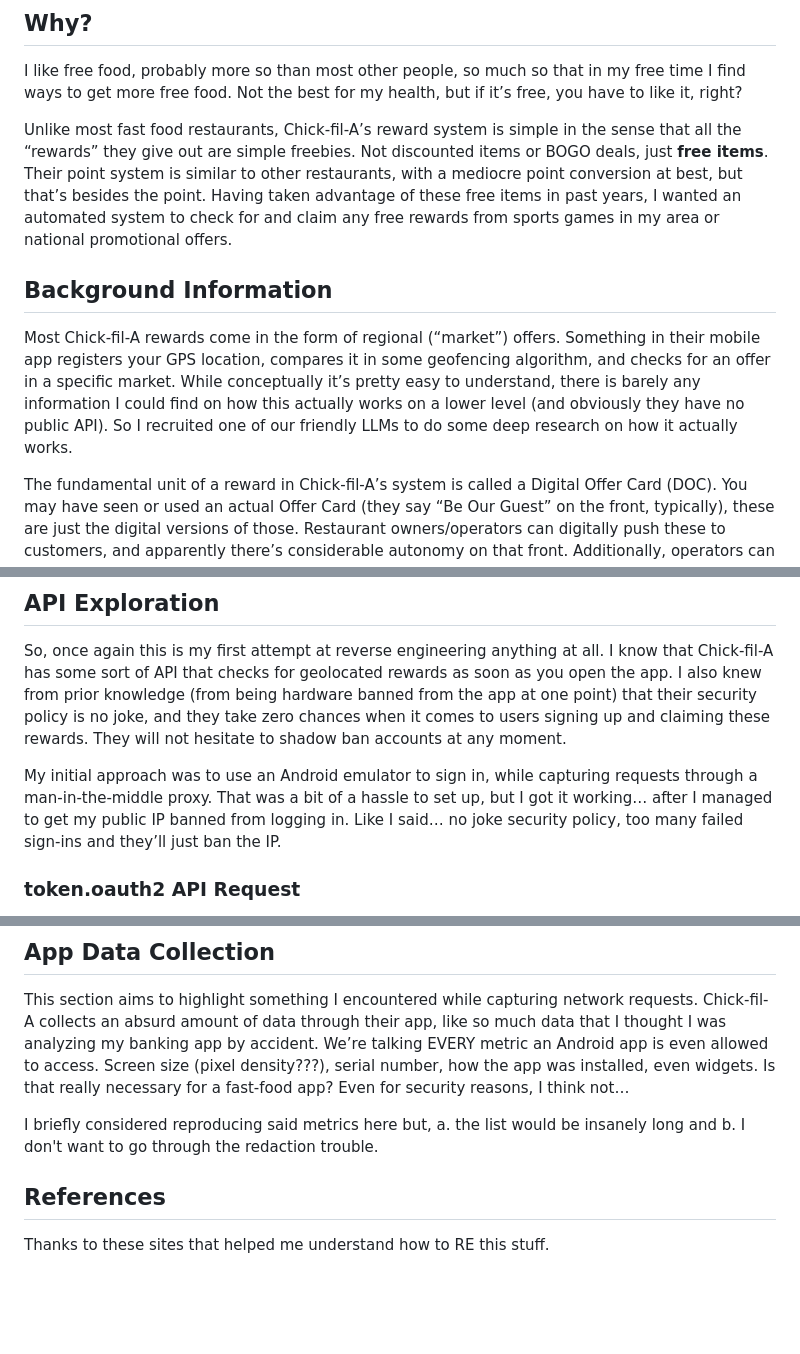
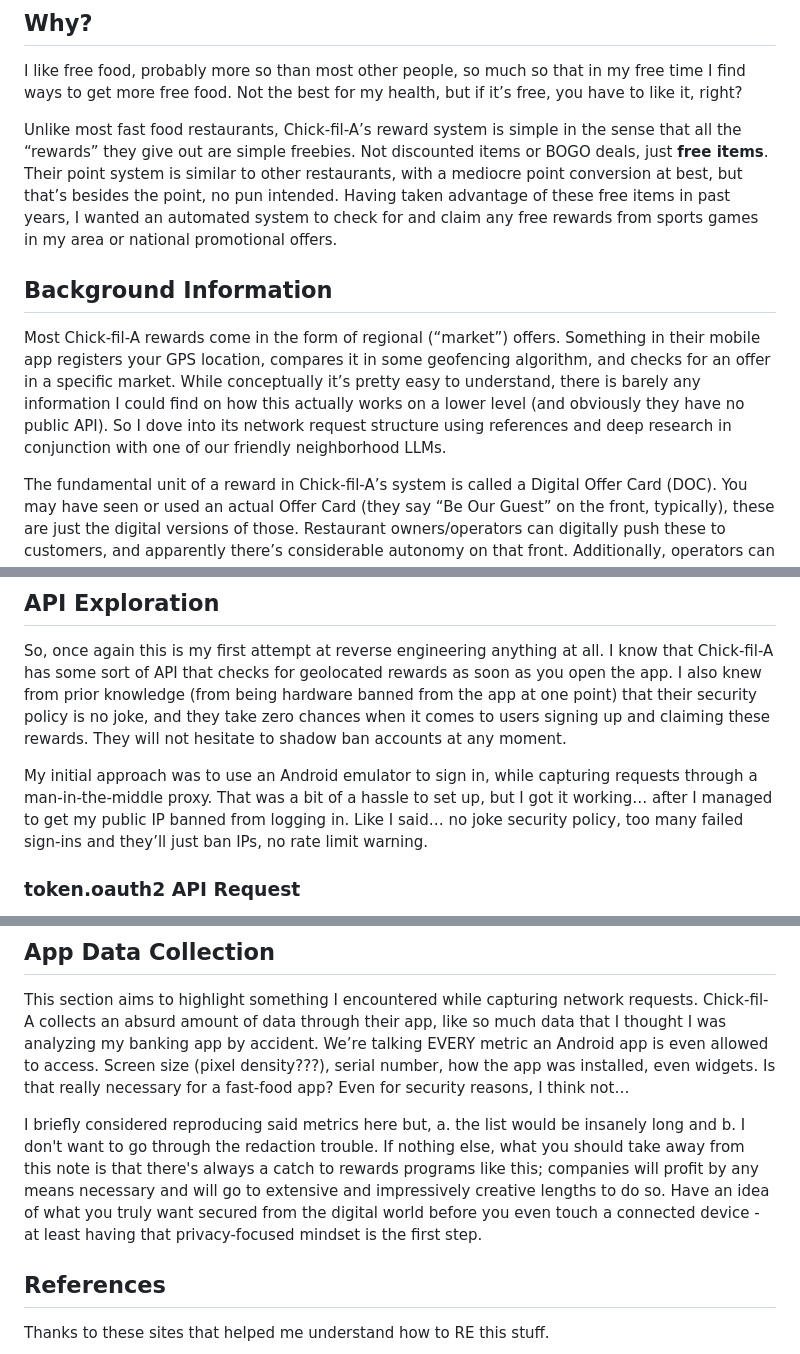
Before and after one commit to ryanfortner/cfapi, a Markdown page: readme.md, 3 parts joined by grey strips. Drawn GitHub-style; blank space fills up the shorter version.

Commit message:
Update readme with additional insights on rewards and security

```diff
--- a/readme.md
+++ b/readme.md
@@ -10,11 +10,11 @@ Note: much of this is redacted (albeit pretty poorly). Anything that's redacted
 
 I like free food, probably more so than most other people, so much so that in my free time I find ways to get more free food. Not the best for my health, but if it’s free, you have to like it, right?
 
-Unlike most fast food restaurants, Chick-fil-A’s reward system is simple in the sense that all the “rewards” they give out are simple freebies. Not discounted items or BOGO deals, just **free items**. Their point system is similar to other restaurants, with a mediocre point conversion at best, but that’s besides the point. Having taken advantage of these free items in past years, I wanted an automated system to check for and claim any free rewards from sports games in my area or national promotional offers.
+Unlike most fast food restaurants, Chick-fil-A’s reward system is simple in the sense that all the “rewards” they give out are simple freebies. Not discounted items or BOGO deals, just **free items**. Their point system is similar to other restaurants, with a mediocre point conversion at best, but that’s besides the point, no pun intended. Having taken advantage of these free items in past years, I wanted an automated system to check for and claim any free rewards from sports games in my area or national promotional offers.
 
 ## Background Information
 
-Most Chick-fil-A rewards come in the form of regional (“market”) offers. Something in their mobile app registers your GPS location, compares it in some geofencing algorithm, and checks for an offer in a specific market. While conceptually it’s pretty easy to understand, there is barely any information I could find on how this actually works on a lower level (and obviously they have no public API). So I recruited one of our friendly LLMs to do some deep research on how it actually works.
+Most Chick-fil-A rewards come in the form of regional (“market”) offers. Something in their mobile app registers your GPS location, compares it in some geofencing algorithm, and checks for an offer in a specific market. While conceptually it’s pretty easy to understand, there is barely any information I could find on how this actually works on a lower level (and obviously they have no public API). So I dove into its network request structure using references and deep research in conjunction with one of our friendly neighborhood LLMs.
 
 The fundamental unit of a reward in Chick-fil-A’s system is called a Digital Offer Card (DOC). You may have seen or used an actual Offer Card (they say “Be Our Guest” on the front, typically), these are just the digital versions of those. Restaurant owners/operators can digitally push these to customers, and apparently there’s considerable autonomy on that front. Additionally, operators can pool rewards, such as all operators from the Atlanta area for example, and run market-wide regional rewards. Important to note that the offer cards are paid for by the operators - they’re not just coupons, and it does result in a loss.
 
@@ -24,7 +24,7 @@ Something else I found interesting is that *allegedly* each restaurant has a Kub
 
 So, once again this is my first attempt at reverse engineering anything at all. I know that Chick-fil-A has some sort of API that checks for geolocated rewards as soon as you open the app. I also knew from prior knowledge (from being hardware banned from the app at one point) that their security policy is no joke, and they take zero chances when it comes to users signing up and claiming these rewards. They will not hesitate to shadow ban accounts at any moment.
 
-My initial approach was to use an Android emulator to sign in, while capturing requests through a man-in-the-middle proxy. That was a bit of a hassle to set up, but I got it working… after I managed to get my public IP banned from logging in. Like I said… no joke security policy, too many failed sign-ins and they’ll just ban the IP.
+My initial approach was to use an Android emulator to sign in, while capturing requests through a man-in-the-middle proxy. That was a bit of a hassle to set up, but I got it working… after I managed to get my public IP banned from logging in. Like I said… no joke security policy, too many failed sign-ins and they’ll just ban IPs, no rate limit warning.
 
 ### token.oauth2 API Request
 
@@ -349,7 +349,7 @@ Here's an example of me testing `claim_check.py`. It assembles a chain of reques
 
 This section aims to highlight something I encountered while capturing network requests. Chick-fil-A collects an absurd amount of data through their app, like so much data that I thought I was analyzing my banking app by accident. We’re talking EVERY metric an Android app is even allowed to access. Screen size (pixel density???), serial number, how the app was installed, even widgets. Is that really necessary for a fast-food app? Even for security reasons, I think not…
 
-I briefly considered reproducing said metrics here but, a. the list would be insanely long and b. I don't want to go through the redaction trouble.
+I briefly considered reproducing said metrics here but, a. the list would be insanely long and b. I don't want to go through the redaction trouble. If nothing else, what you should take away from this note is that there's always a catch to rewards programs like this; companies will profit by any means necessary and will go to extensive and impressively creative lengths to do so. Have an idea of what you truly want secured from the digital world before you even touch a connected device - at least having that privacy-focused mindset is the first step.
 
 ## References
 
```
